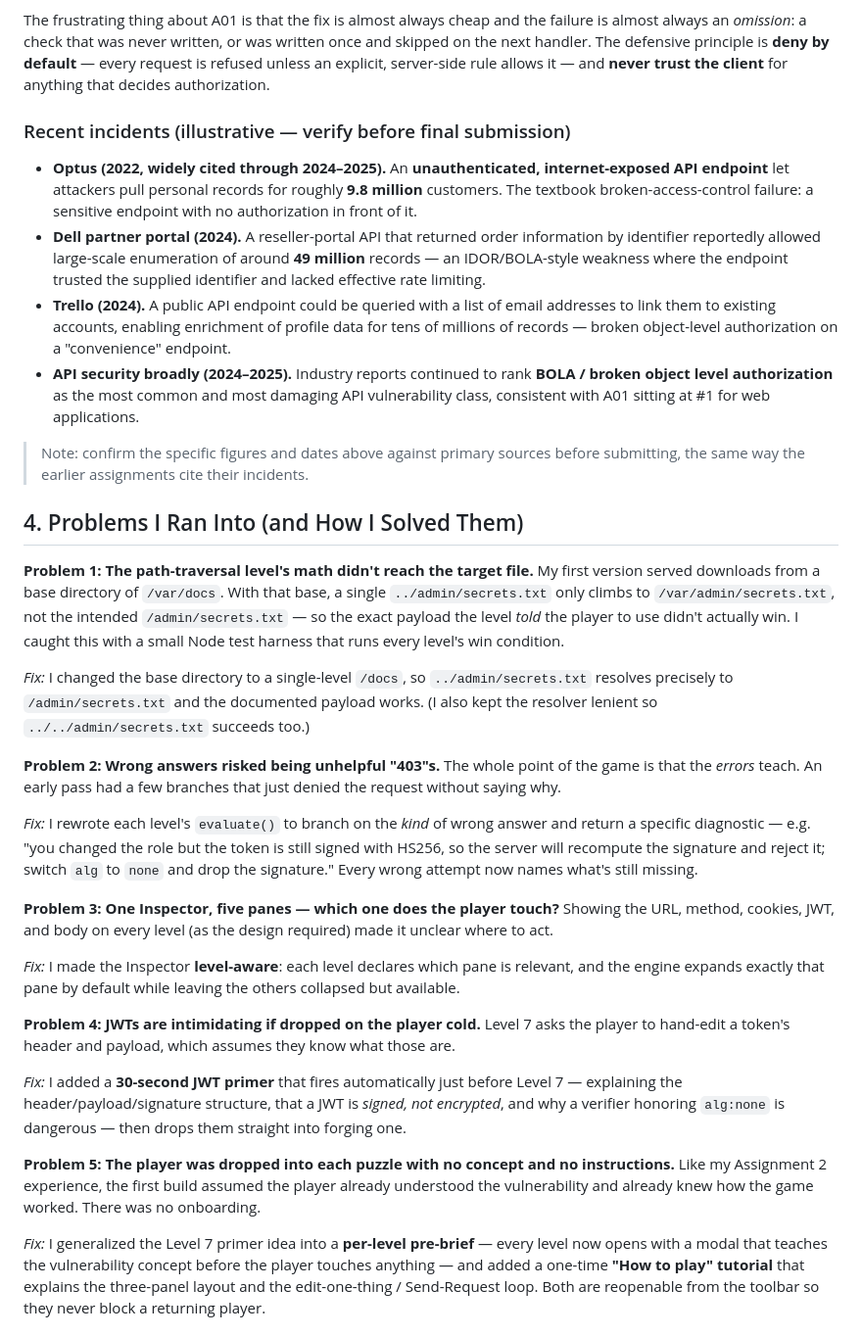
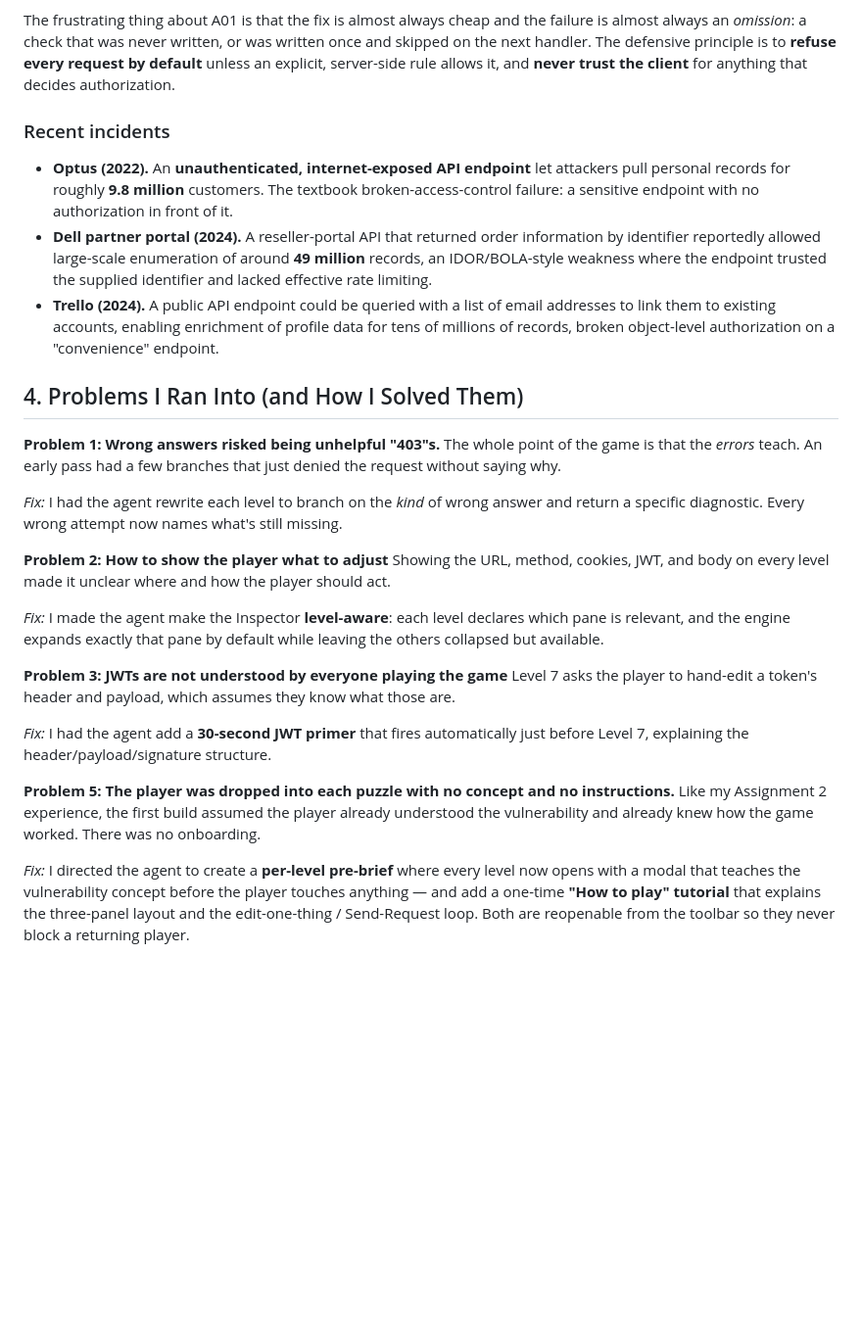
Before and after one commit to AndrewBazen/regis-msse, a Markdown page: assignments/vibe-coding-assignments/vibe-coding-3.md, the part around one of its changes. Shown at 98% size. GitHub-like rendering; blank space fills up the shorter version.

```diff
--- a/assignments/vibe-coding-assignments/vibe-coding-3.md
+++ b/assignments/vibe-coding-assignments/vibe-coding-3.md
@@ -130,72 +155,53 @@ Common A01 failures include:
 
 The frustrating thing about A01 is that the fix is almost always cheap and the failure is
 almost always an *omission*: a check that was never written, or was written once and skipped on
-the next handler. The defensive principle is **deny by default** — every request is refused
-unless an explicit, server-side rule allows it — and **never trust the client** for anything
+the next handler. The defensive principle is to **refuse every request by default**
+unless an explicit, server-side rule allows it, and **never trust the client** for anything
 that decides authorization.
 
-### Recent incidents (illustrative — verify before final submission)
+### Recent incidents
 
-- **Optus (2022, widely cited through 2024–2025).** An **unauthenticated, internet-exposed API
+- **Optus (2022).** An **unauthenticated, internet-exposed API
   endpoint** let attackers pull personal records for roughly **9.8 million** customers. The
   textbook broken-access-control failure: a sensitive endpoint with no authorization in front
   of it.
 - **Dell partner portal (2024).** A reseller-portal API that returned order information by
-  identifier reportedly allowed large-scale enumeration of around **49 million** records — an
+  identifier reportedly allowed large-scale enumeration of around **49 million** records, an
   IDOR/BOLA-style weakness where the endpoint trusted the supplied identifier and lacked
   effective rate limiting.
 - **Trello (2024).** A public API endpoint could be queried with a list of email addresses to
   link them to existing accounts, enabling enrichment of profile data for tens of millions of
-  records — broken object-level authorization on a "convenience" endpoint.
-- **API security broadly (2024–2025).** Industry reports continued to rank **BOLA / broken
-  object level authorization** as the most common and most damaging API vulnerability class,
-  consistent with A01 sitting at #1 for web applications.
-
-> Note: confirm the specific figures and dates above against primary sources before submitting,
-> the same way the earlier assignments cite their incidents.
+  records, broken object-level authorization on a "convenience" endpoint.
 
 ## 4. Problems I Ran Into (and How I Solved Them)
 
-**Problem 1: The path-traversal level's math didn't reach the target file.**
-My first version served downloads from a base directory of `/var/docs`. With that base, a
-single `../admin/secrets.txt` only climbs to `/var/admin/secrets.txt`, not the intended
-`/admin/secrets.txt` — so the exact payload the level *told* the player to use didn't actually
-win. I caught this with a small Node test harness that runs every level's win condition.
-
-*Fix:* I changed the base directory to a single-level `/docs`, so `../admin/secrets.txt`
-resolves precisely to `/admin/secrets.txt` and the documented payload works. (I also kept the
-resolver lenient so `../../admin/secrets.txt` succeeds too.)
-
-**Problem 2: Wrong answers risked being unhelpful "403"s.**
+**Problem 1: Wrong answers risked being unhelpful "403"s.**
 The whole point of the game is that the *errors* teach. An early pass had a few branches that
 just denied the request without saying why.
 
-*Fix:* I rewrote each level's `evaluate()` to branch on the *kind* of wrong answer and return a
-specific diagnostic — e.g. "you changed the role but the token is still signed with HS256, so
-the server will recompute the signature and reject it; switch `alg` to `none` and drop the
-signature." Every wrong attempt now names what's still missing.
+*Fix:* I had the agent rewrite each level to branch on the *kind* of wrong answer and return a
+specific diagnostic.  Every wrong attempt now names what's still missing.
 
-**Problem 3: One Inspector, five panes — which one does the player touch?**
-Showing the URL, method, cookies, JWT, and body on every level (as the design required) made it
-unclear where to act.
+**Problem 2: How to show the player what to adjust**
+Showing the URL, method, cookies, JWT, and body on every level made it
+unclear where and how the player should act.
 
-*Fix:* I made the Inspector **level-aware**: each level declares which pane is relevant, and the
+*Fix:* I made the agent make the Inspector **level-aware**: each level declares which pane is relevant, and the
 engine expands exactly that pane by default while leaving the others collapsed but available.
 
-**Problem 4: JWTs are intimidating if dropped on the player cold.**
+**Problem 3: JWTs are not understood by everyone playing the game**
 Level 7 asks the player to hand-edit a token's header and payload, which assumes they know what
 those are.
 
-*Fix:* I added a **30-second JWT primer** that fires automatically just before Level 7 —
-explaining the header/payload/signature structure, that a JWT is *signed, not encrypted*, and
-why a verifier honoring `alg:none` is dangerous — then drops them straight into forging one.
+*Fix:* I had the agent add a **30-second JWT primer** that fires automatically just before Level 7,
+explaining the header/payload/signature structure.
 
 **Problem 5: The player was dropped into each puzzle with no concept and no instructions.**
 Like my Assignment 2 experience, the first build assumed the player already understood the
 vulnerability and already knew how the game worked. There was no onboarding.
 
-*Fix:* I generalized the Level 7 primer idea into a **per-level pre-brief** — every level now
+*Fix:* I directed the agent to create a **per-level pre-brief** where every level now
 opens with a modal that teaches the vulnerability concept before the player touches anything —
-and added a one-time **"How to play" tutorial** that explains the three-panel layout and the
+and add a one-time **"How to play" tutorial** that explains the three-panel layout and the
 edit-one-thing / Send-Request loop. Both are reopenable from the toolbar so they never block a
 returning player.
```
Also changed, not shown: other parts of assignments/vibe-coding-assignments/vibe-coding-3.md (+42 -47 lines).
